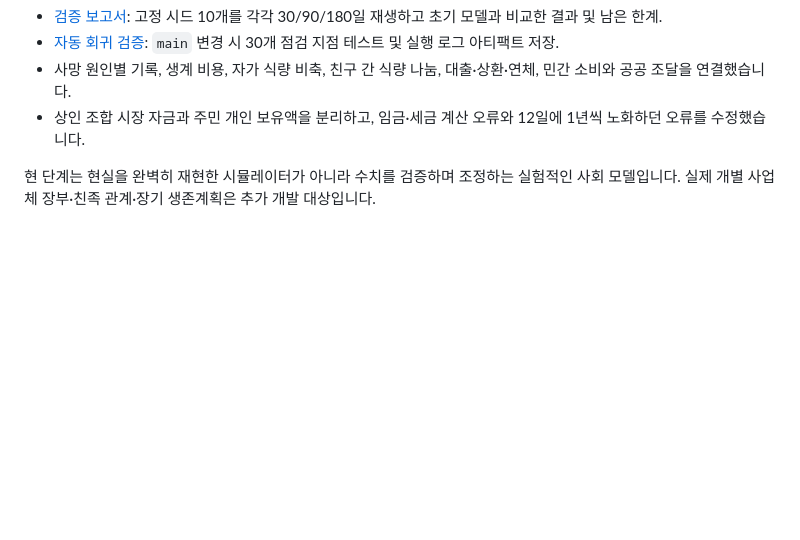
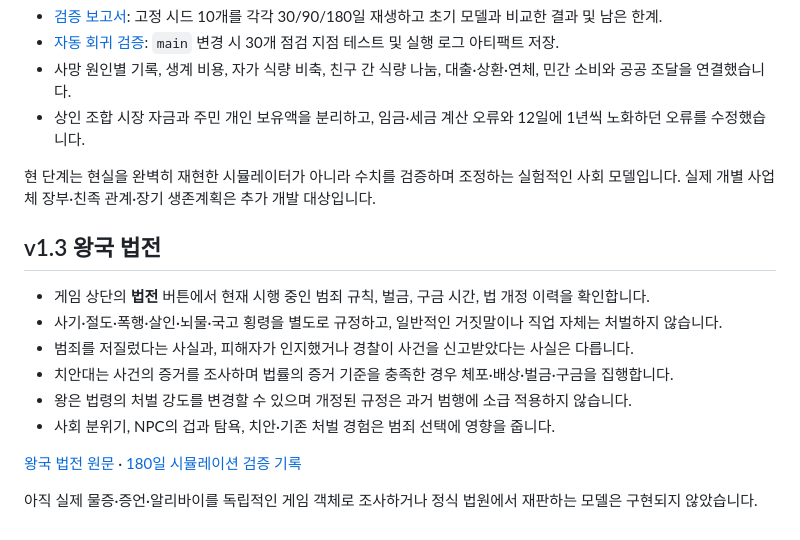
Before and after one commit to kkhkkh20-bit/everworld-game, a Markdown page: README.md, the part around the change. GitHub-like rendering; blank space fills up the shorter version.

Commit message:
docs: link kingdom lawbook and law simulation validation report

```diff
--- a/README.md
+++ b/README.md
@@ -63,3 +63,16 @@
 - 상인 조합 시장 자금과 주민 개인 보유액을 분리하고, 임금·세금 계산 오류와 12일에 1년씩 노화하던 오류를 수정했습니다.
 
 현 단계는 현실을 완벽히 재현한 시뮬레이터가 아니라 수치를 검증하며 조정하는 실험적인 사회 모델입니다. 실제 개별 사업체 장부·친족 관계·장기 생존계획은 추가 개발 대상입니다.
+
+## v1.3 왕국 법전
+
+- 게임 상단의 **법전** 버튼에서 현재 시행 중인 범죄 규칙, 벌금, 구금 시간, 법 개정 이력을 확인합니다.
+- 사기·절도·폭행·살인·뇌물·국고 횡령을 별도로 규정하고, 일반적인 거짓말이나 직업 자체는 처벌하지 않습니다.
+- 범죄를 저질렀다는 사실과, 피해자가 인지했거나 경찰이 사건을 신고받았다는 사실은 다릅니다.
+- 치안대는 사건의 증거를 조사하며 법률의 증거 기준을 충족한 경우 체포·배상·벌금·구금을 집행합니다.
+- 왕은 법령의 처벌 강도를 변경할 수 있으며 개정된 규정은 과거 범행에 소급 적용하지 않습니다.
+- 사회 분위기, NPC의 겁과 탐욕, 치안·기존 처벌 경험은 범죄 선택에 영향을 줍니다.
+
+[왕국 법전 원문](docs/kingdom-lawbook.md) · [180일 시뮬레이션 검증 기록](docs/law-simulation-validation.md)
+
+아직 실제 물증·증언·알리바이를 독립적인 게임 객체로 조사하거나 정식 법원에서 재판하는 모델은 구현되지 않았습니다.
```
